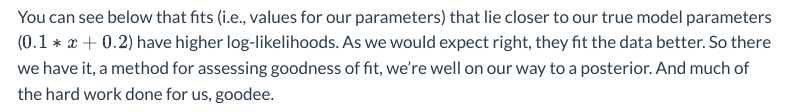
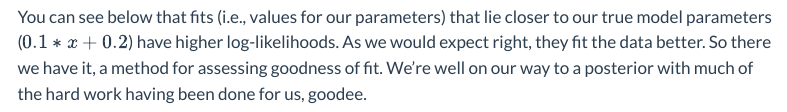
Before and after one commit to simmonsja/bayesian-basic-regression-working, a Quarto document (stormerosion_bayesian_linear_regression.qmd): the page in a window 1100 px wide, from 7910 px down. Rendered offline with R 4.5, knitr and Pandoc in place of Quarto, with nearby package versions; some code elsewhere in the file could not run offline; menus at the side of the page are left out.

Commit message:
clean for pull

````diff
--- a/stormerosion_bayesian_linear_regression.qmd
+++ b/stormerosion_bayesian_linear_regression.qmd
@@ -362,7 +362,7 @@ loglik = numpyro.infer.util.log_likelihood(
 ```
 :::
 
-You can see below that fits (i.e., values for our parameters) that lie closer to our true model parameters ($0.1 * x + 0.2$) have higher log-likelihoods. As we would expect right, they fit the data better. So there we have it, a method for assessing goodness of fit, we're well on our way to a posterior. And much of the hard work done for us, goodee.
+You can see below that fits (i.e., values for our parameters) that lie closer to our true model parameters ($0.1 * x + 0.2$) have higher log-likelihoods. As we would expect right, they fit the data better. So there we have it, a method for assessing goodness of fit. We're well on our way to a posterior with much of the hard work having been done for us, goodee.
 
 ```{python}
 #| echo: false
````
